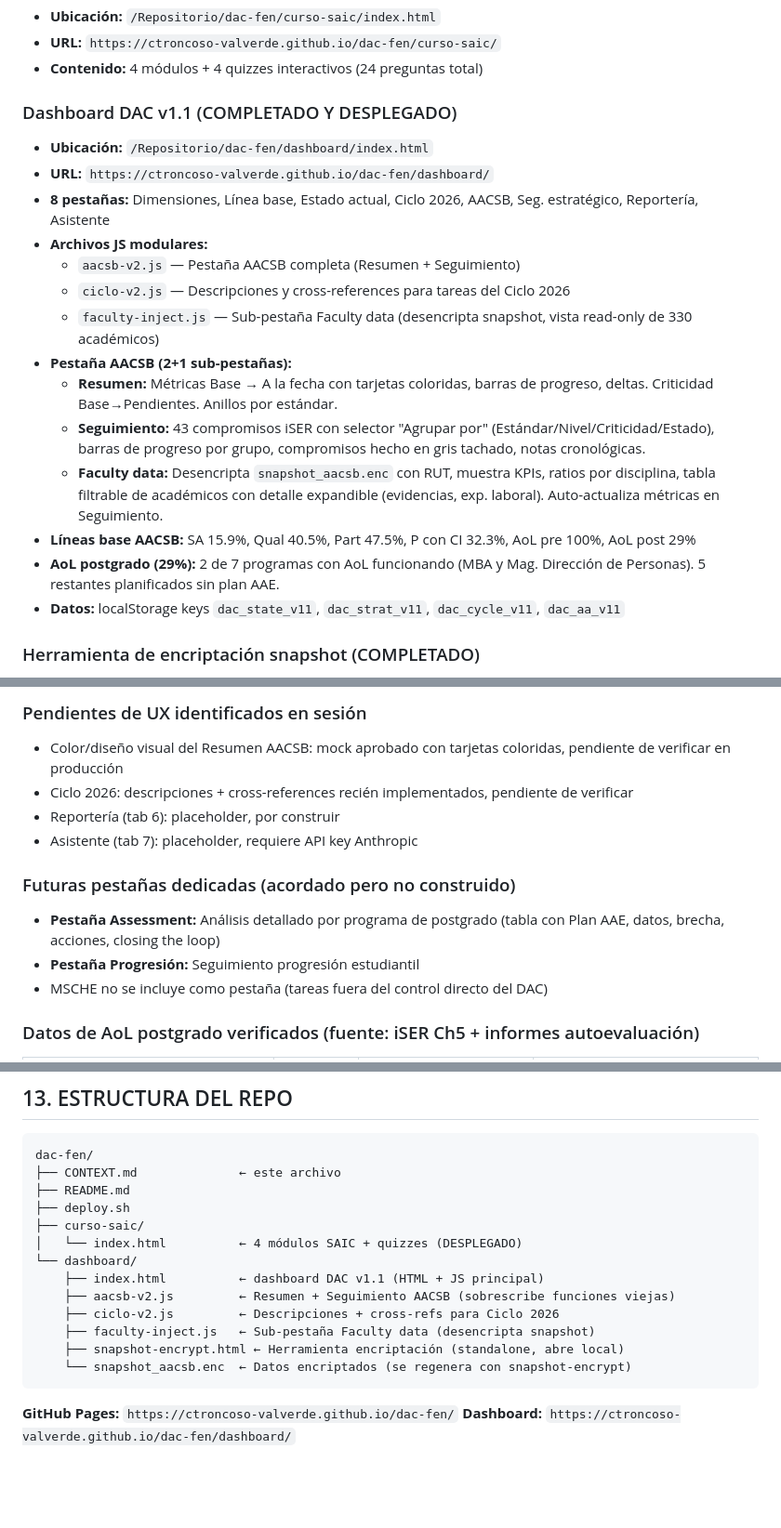
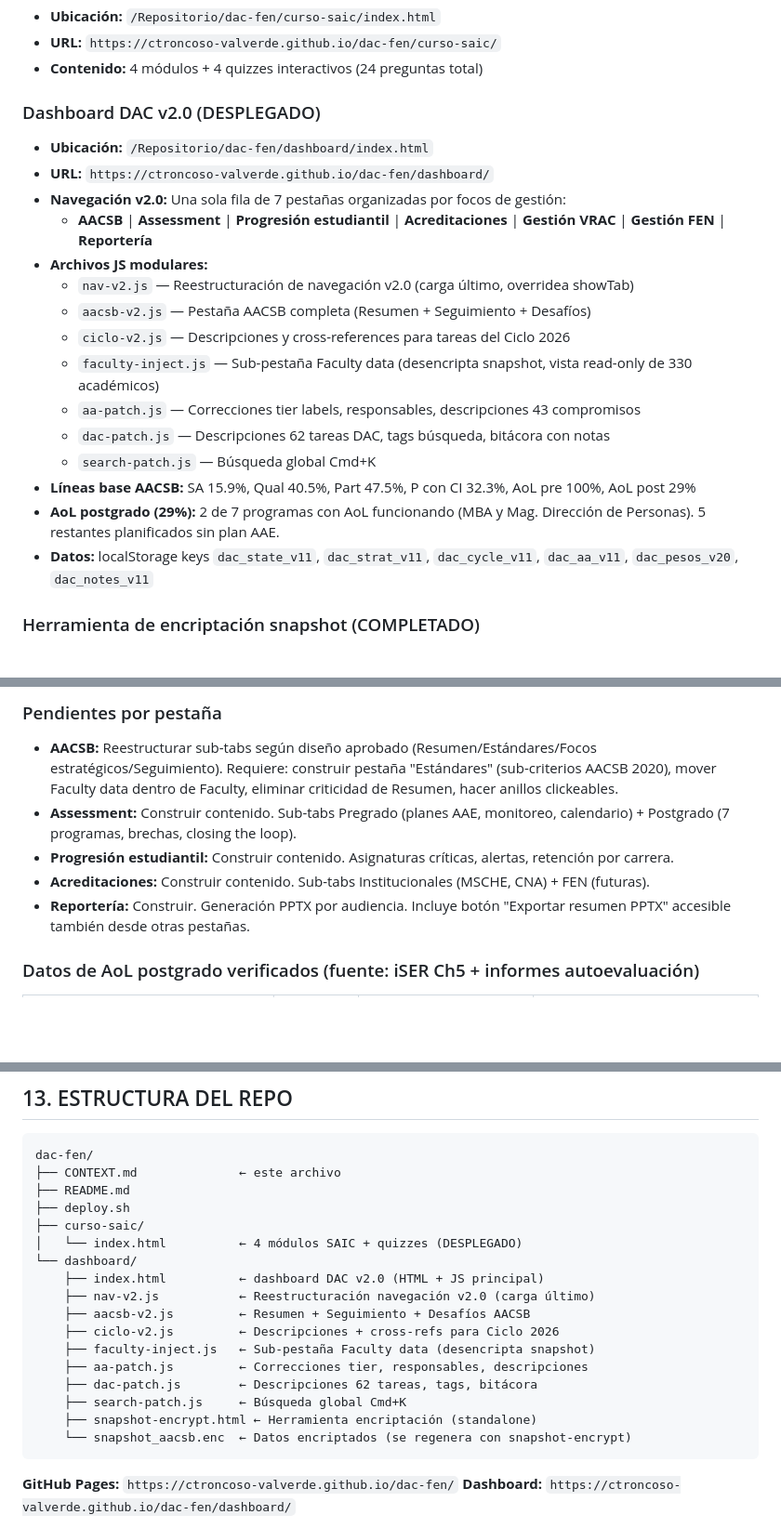
Before and after one commit to ctroncoso-valverde/dac-fen, a Markdown page: CONTEXT.md, 3 parts joined by grey strips. Shown at 93% size. Drawn GitHub-style; blank space fills up the shorter version.

````diff
--- a/CONTEXT.md
+++ b/CONTEXT.md
@@ -197,21 +197,22 @@ Ver Pestaña 4 del dashboard para listado completo con responsables, fechas, sta
 - **URL:** `https://ctroncoso-valverde.github.io/dac-fen/curso-saic/`
 - **Contenido:** 4 módulos + 4 quizzes interactivos (24 preguntas total)
 
-### Dashboard DAC v1.1 (COMPLETADO Y DESPLEGADO)
+### Dashboard DAC v2.0 (DESPLEGADO)
 - **Ubicación:** `/Repositorio/dac-fen/dashboard/index.html`
 - **URL:** `https://ctroncoso-valverde.github.io/dac-fen/dashboard/`
-- **8 pestañas:** Dimensiones, Línea base, Estado actual, Ciclo 2026, AACSB, Seg. estratégico, Reportería, Asistente
+- **Navegación v2.0:** Una sola fila de 7 pestañas organizadas por focos de gestión:
+  - **AACSB** | **Assessment** | **Progresión estudiantil** | **Acreditaciones** | **Gestión VRAC** | **Gestión FEN** | **Reportería**
 - **Archivos JS modulares:**
-  - `aacsb-v2.js` — Pestaña AACSB completa (Resumen + Seguimiento)
+  - `nav-v2.js` — Reestructuración de navegación v2.0 (carga último, overridea showTab)
+  - `aacsb-v2.js` — Pestaña AACSB completa (Resumen + Seguimiento + Desafíos)
   - `ciclo-v2.js` — Descripciones y cross-references para tareas del Ciclo 2026
   - `faculty-inject.js` — Sub-pestaña Faculty data (desencripta snapshot, vista read-only de 330 académicos)
-- **Pestaña AACSB (2+1 sub-pestañas):**
-  - **Resumen:** Métricas Base → A la fecha con tarjetas coloridas, barras de progreso, deltas. Criticidad Base→Pendientes. Anillos por estándar.
-  - **Seguimiento:** 43 compromisos iSER con selector "Agrupar por" (Estándar/Nivel/Criticidad/Estado), barras de progreso por grupo, compromisos hecho en gris tachado, notas cronológicas.
-  - **Faculty data:** Desencripta `snapshot_aacsb.enc` con RUT, muestra KPIs, ratios por disciplina, tabla filtrable de académicos con detalle expandible (evidencias, exp. laboral). Auto-actualiza métricas en Seguimiento.
+  - `aa-patch.js` — Correcciones tier labels, responsables, descripciones 43 compromisos
+  - `dac-patch.js` — Descripciones 62 tareas DAC, tags búsqueda, bitácora con notas
+  - `search-patch.js` — Búsqueda global Cmd+K
 - **Líneas base AACSB:** SA 15.9%, Qual 40.5%, Part 47.5%, P con CI 32.3%, AoL pre 100%, AoL post 29%
 - **AoL postgrado (29%):** 2 de 7 programas con AoL funcionando (MBA y Mag. Dirección de Personas). 5 restantes planificados sin plan AAE.
-- **Datos:** localStorage keys `dac_state_v11`, `dac_strat_v11`, `dac_cycle_v11`, `dac_aa_v11`
+- **Datos:** localStorage keys `dac_state_v11`, `dac_strat_v11`, `dac_cycle_v11`, `dac_aa_v11`, `dac_pesos_v20`, `dac_notes_v11`
 
 ### Herramienta de encriptación snapshot (COMPLETADO)
 - **Ubicación:** `/Repositorio/dac-fen/dashboard/snapshot-encrypt.html`
@@ -251,14 +297,10 @@ Ver Pestaña 4 del dashboard para listado completo con responsables, fechas, sta
 
-### Pendientes de UX identificados en sesión
-- Color/diseño visual del Resumen AACSB: mock aprobado con tarjetas coloridas, pendiente de verificar en producción
-- Ciclo 2026: descripciones + cross-references recién implementados, pendiente de verificar
-- Reportería (tab 6): placeholder, por construir
-- Asistente (tab 7): placeholder, requiere API key Anthropic
-
-### Futuras pestañas dedicadas (acordado pero no construido)
-- **Pestaña Assessment:** Análisis detallado por programa de postgrado (tabla con Plan AAE, datos, brecha, acciones, closing the loop)
-- **Pestaña Progresión:** Seguimiento progresión estudiantil
-- MSCHE no se incluye como pestaña (tareas fuera del control directo del DAC)
+### Pendientes por pestaña
+- **AACSB:** Reestructurar sub-tabs según diseño aprobado (Resumen/Estándares/Focos estratégicos/Seguimiento). Requiere: construir pestaña "Estándares" (sub-criterios AACSB 2020), mover Faculty data dentro de Faculty, eliminar criticidad de Resumen, hacer anillos clickeables.
+- **Assessment:** Construir contenido. Sub-tabs Pregrado (planes AAE, monitoreo, calendario) + Postgrado (7 programas, brechas, closing the loop).
+- **Progresión estudiantil:** Construir contenido. Asignaturas críticas, alertas, retención por carrera.
+- **Acreditaciones:** Construir contenido. Sub-tabs Institucionales (MSCHE, CNA) + FEN (futuras).
+- **Reportería:** Construir. Generación PPTX por audiencia. Incluye botón "Exportar resumen PPTX" accesible también desde otras pestañas.
 
 ### Datos de AoL postgrado verificados (fuente: iSER Ch5 + informes autoevaluación)
 | Programa | Plan AAE | Datos | Closing the loop |
@@ -335,11 +377,15 @@ dac-fen/
 ├── curso-saic/
 │   └── index.html          ← 4 módulos SAIC + quizzes (DESPLEGADO)
 └── dashboard/
-    ├── index.html          ← dashboard DAC v1.1 (HTML + JS principal)
-    ├── aacsb-v2.js         ← Resumen + Seguimiento AACSB (sobrescribe funciones viejas)
+    ├── index.html          ← dashboard DAC v2.0 (HTML + JS principal)
+    ├── nav-v2.js           ← Reestructuración navegación v2.0 (carga último)
+    ├── aacsb-v2.js         ← Resumen + Seguimiento + Desafíos AACSB
     ├── ciclo-v2.js         ← Descripciones + cross-refs para Ciclo 2026
     ├── faculty-inject.js   ← Sub-pestaña Faculty data (desencripta snapshot)
-    ├── snapshot-encrypt.html ← Herramienta encriptación (standalone, abre local)
+    ├── aa-patch.js         ← Correcciones tier, responsables, descripciones
+    ├── dac-patch.js        ← Descripciones 62 tareas, tags, bitácora
+    ├── search-patch.js     ← Búsqueda global Cmd+K
+    ├── snapshot-encrypt.html ← Herramienta encriptación (standalone)
     └── snapshot_aacsb.enc  ← Datos encriptados (se regenera con snapshot-encrypt)
 ```
 
````
Also changed, not shown: other parts of CONTEXT.md (+53 -8 lines).
